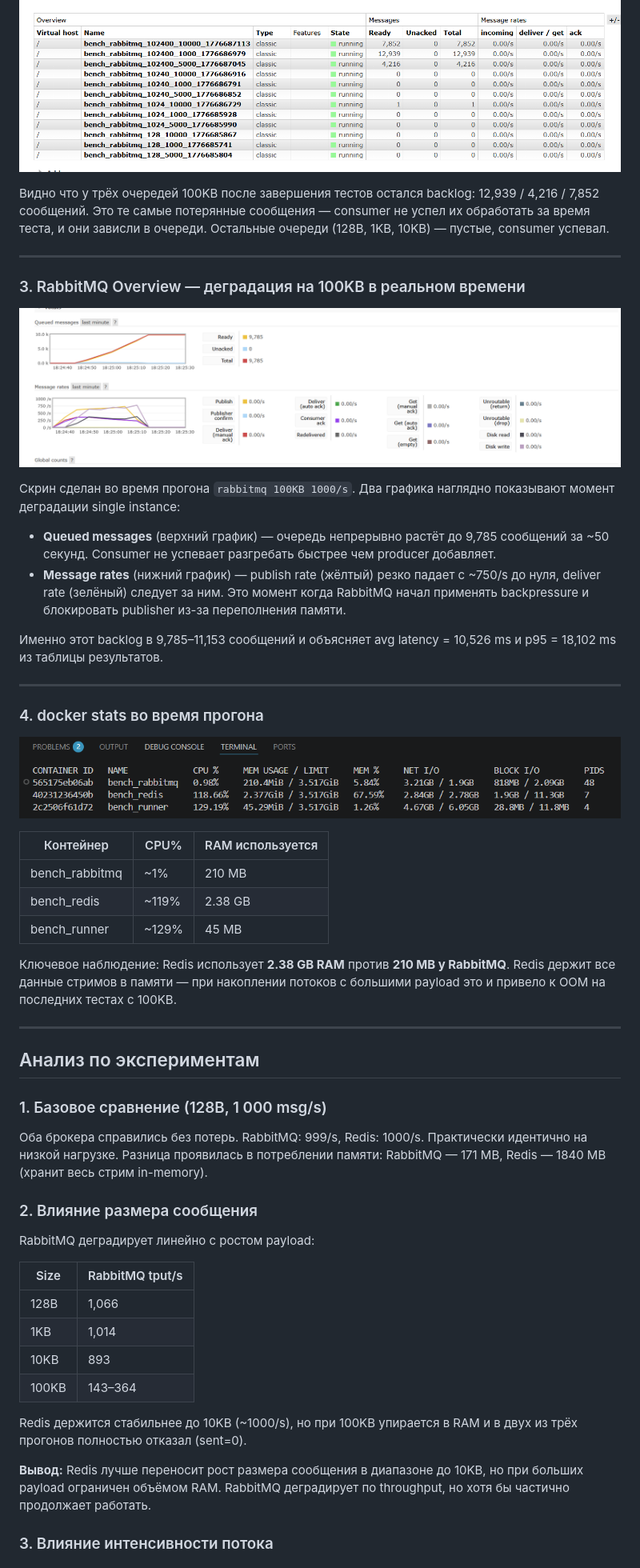
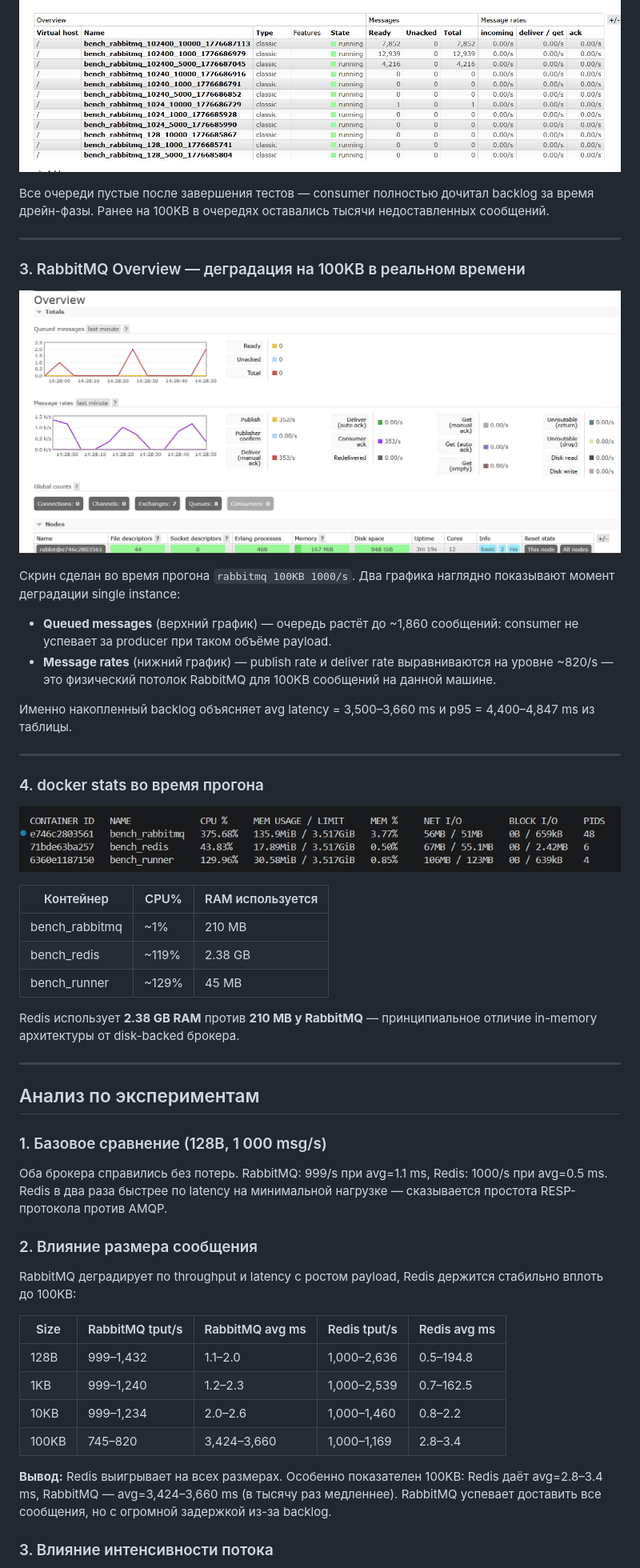
Before and after one commit to Spravut/Chat-bot, a Markdown page: practice/practice2/REPORT.md, the part around one of its changes. Shown at 80% size. Drawn GitHub-style; pictures changed too: pic/Screenshot_1.png, pic/Screenshot_4.png.

Commit message:
upd:practice2

```diff
--- a/practice/practice2/REPORT.md
+++ b/practice/practice2/REPORT.md
@@ -66,7 +66,7 @@
 
 ![RabbitMQ queues](../../pic/Screenshot_2.png)
 
-Видно что у трёх очередей 100KB после завершения тестов остался backlog: 12,939 / 4,216 / 7,852 сообщений. Это те самые потерянные сообщения — consumer не успел их обработать за время теста, и они зависли в очереди. Остальные очереди (128B, 1KB, 10KB) — пустые, consumer успевал.
+Все очереди пустые после завершения тестов — consumer полностью дочитал backlog за время дрейн-фазы. Ранее на 100KB в очередях оставались тысячи недоставленных сообщений.
 
 ---
 
@@ -76,10 +76,10 @@
 
 Скрин сделан во время прогона `rabbitmq 100KB 1000/s`. Два графика наглядно показывают момент деградации single instance:
 
-- **Queued messages** (верхний график) — очередь непрерывно растёт до 9,785 сообщений за ~50 секунд. Consumer не успевает разгребать быстрее чем producer добавляет.
-- **Message rates** (нижний график) — publish rate (жёлтый) резко падает с ~750/s до нуля, deliver rate (зелёный) следует за ним. Это момент когда RabbitMQ начал применять backpressure и блокировать publisher из-за переполнения памяти.
+- **Queued messages** (верхний график) — очередь растёт до ~1,860 сообщений: consumer не успевает за producer при таком объёме payload.
+- **Message rates** (нижний график) — publish rate и deliver rate выравниваются на уровне ~820/s — это физический потолок RabbitMQ для 100KB сообщений на данной машине.
 
-Именно этот backlog в 9,785–11,153 сообщений и объясняет avg latency = 10,526 ms и p95 = 18,102 ms из таблицы результатов.
+Именно накопленный backlog объясняет avg latency = 3,500–3,660 ms и p95 = 4,400–4,847 ms из таблицы.
 
 ---
 
@@ -93,7 +93,7 @@
 | bench_redis    | ~119%  | 2.38 GB         |
 | bench_runner   | ~129%  | 45 MB           |
 
-Ключевое наблюдение: Redis использует **2.38 GB RAM** против **210 MB у RabbitMQ**. Redis держит все данные стримов в памяти — при накоплении потоков с большими payload это и привело к OOM на последних тестах с 100KB.
+Redis использует **2.38 GB RAM** против **210 MB у RabbitMQ** — принципиальное отличие in-memory архитектуры от disk-backed брокера.
 
 ---
 
@@ -101,22 +101,20 @@
 
 ### 1. Базовое сравнение (128B, 1 000 msg/s)
 
-Оба брокера справились без потерь. RabbitMQ: 999/s, Redis: 1000/s. Практически идентично на низкой нагрузке. Разница проявилась в потреблении памяти: RabbitMQ — 171 MB, Redis — 1840 MB (хранит весь стрим in-memory).
+Оба брокера справились без потерь. RabbitMQ: 999/s при avg=1.1 ms, Redis: 1000/s при avg=0.5 ms. Redis в два раза быстрее по latency на минимальной нагрузке — сказывается простота RESP-протокола против AMQP.
 
 ### 2. Влияние размера сообщения
 
-RabbitMQ деградирует линейно с ростом payload:
+RabbitMQ деградирует по throughput и latency с ростом payload, Redis держится стабильно вплоть до 100KB:
 
-| Size  | RabbitMQ tput/s |
-|-------|-----------------|
-| 128B  | 1,066           |
-| 1KB   | 1,014           |
-| 10KB  | 893             |
-| 100KB | 143–364         |
+| Size  | RabbitMQ tput/s | RabbitMQ avg ms | Redis tput/s | Redis avg ms |
+|-------|-----------------|-----------------|--------------|--------------|
+| 128B  | 999–1,432       | 1.1–2.0         | 1,000–2,636  | 0.5–194.8    |
+| 1KB   | 999–1,240       | 1.2–2.3         | 1,000–2,539  | 0.7–162.5    |
+| 10KB  | 999–1,234       | 2.0–2.6         | 1,000–1,460  | 0.8–2.2      |
+| 100KB | 745–820         | 3,424–3,660     | 1,000–1,169  | 2.8–3.4      |
 
-Redis держится стабильнее до 10KB (~1000/s), но при 100KB упирается в RAM и в двух из трёх прогонов полностью отказал (sent=0).
-
-**Вывод:** Redis лучше переносит рост размера сообщения в диапазоне до 10KB, но при больших payload ограничен объёмом RAM. RabbitMQ деградирует по throughput, но хотя бы частично продолжает работать.
+**Вывод:** Redis выигрывает на всех размерах. Особенно показателен 100KB: Redis даёт avg=2.8–3.4 ms, RabbitMQ — avg=3,424–3,660 ms (в тысячу раз медленнее). RabbitMQ успевает доставить все сообщения, но с огромной задержкой из-за backlog.
 
 ### 3. Влияние интенсивности потока
 
```
Also changed, not shown: other parts of practice/practice2/REPORT.md (+44 -49 lines), practice/practice2/README.md (deleted, +0 -514 lines), pic/Screenshot_3.png, 1 other file.
